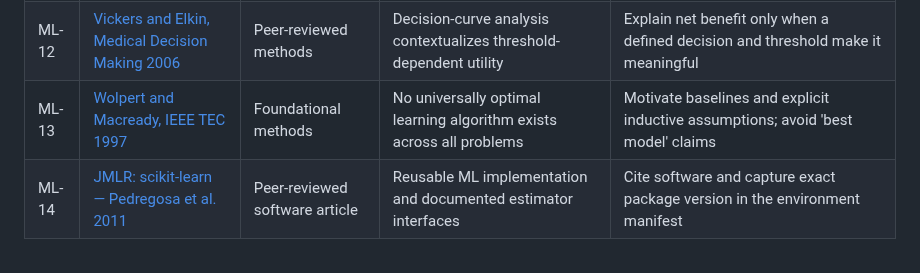
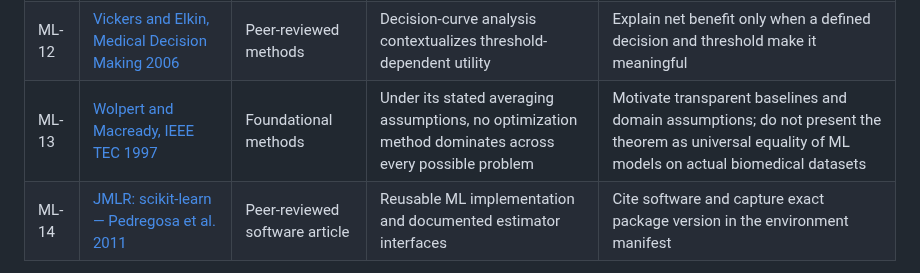
Before and after one commit to pskeffington/Dartmouth.HSE.Public, a Markdown page: 06_RESOURCES/Literature/WEEK_5_MACHINE_LEARNING_LITERATURE_REVIEW.md, the part around the change. Rendered like a GitHub page.

Commit message:
docs: qualify no-free-lunch reference within its optimization assumptions

```diff
--- a/06_RESOURCES/Literature/WEEK_5_MACHINE_LEARNING_LITERATURE_REVIEW.md
+++ b/06_RESOURCES/Literature/WEEK_5_MACHINE_LEARNING_LITERATURE_REVIEW.md
@@ -24,7 +24,7 @@ Which primary software manuals and peer-reviewed methods should govern a reprodu
 | ML-10 | [PROBAST+AI — Moons et al., BMJ 2025](https://doi.org/10.1136/bmj-2024-082505) | Peer-reviewed appraisal tool | Evaluate model-development quality and evaluation risk of bias/applicability | Review participant selection, predictors, outcome and analysis separately |
 | ML-11 | [Steyerberg et al., Epidemiology 2010](https://doi.org/10.1097/EDE.0b013e3181c30fb2) | Peer-reviewed methods | Clinical prediction performance is multidimensional | Contrast discrimination, calibration and clinical usefulness |
 | ML-12 | [Vickers and Elkin, Medical Decision Making 2006](https://doi.org/10.1177/0272989X06295361) | Peer-reviewed methods | Decision-curve analysis contextualizes threshold-dependent utility | Explain net benefit only when a defined decision and threshold make it meaningful |
-| ML-13 | [Wolpert and Macready, IEEE TEC 1997](https://doi.org/10.1109/4235.585893) | Foundational methods | No universally optimal learning algorithm exists across all problems | Motivate baselines and explicit inductive assumptions; avoid 'best model' claims |
+| ML-13 | [Wolpert and Macready, IEEE TEC 1997](https://doi.org/10.1109/4235.585893) | Foundational methods | Under its stated averaging assumptions, no optimization method dominates across every possible problem | Motivate transparent baselines and domain assumptions; do not present the theorem as universal equality of ML models on actual biomedical datasets |
 | ML-14 | [JMLR: scikit-learn — Pedregosa et al. 2011](https://jmlr.org/papers/v12/pedregosa11a.html) | Peer-reviewed software article | Reusable ML implementation and documented estimator interfaces | Cite software and capture exact package version in the environment manifest |
 
 **Evidence status:** sources identified and linked; per-source full-text appraisal, license determination, versions and local execution tests are **PENDING**. The methods papers support methodological decisions, not a guarantee of clinical efficacy.
```
